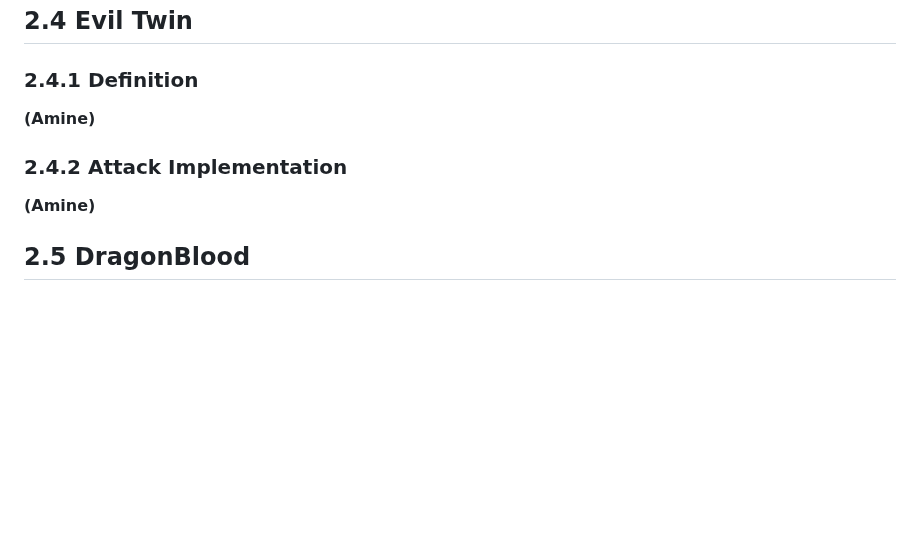
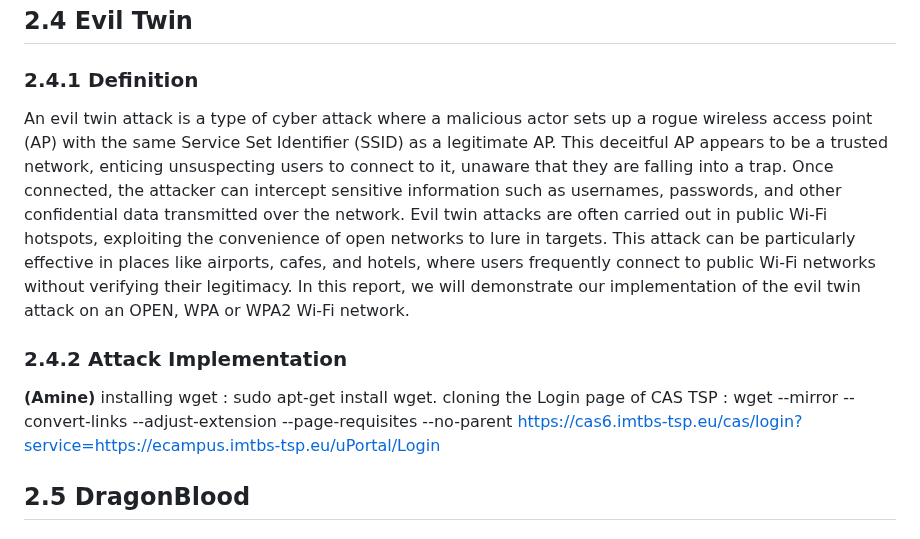
Before and after one commit to cibero42/Wifi-CTF, a Markdown page: REPORT.md, the part around the change. Rendered like a GitHub page; blank space fills up the shorter version.

Commit message:
Report Evil Twin

```diff
--- a/REPORT.md
+++ b/REPORT.md
@@ -72,10 +72,14 @@ Forms of eavesdropping attacks:
 
 ## 2.4 Evil Twin
 ### 2.4.1 Definition
-**(Amine)**
+An evil twin attack is a type of cyber attack where a malicious actor sets up a rogue wireless access point (AP) with the same Service Set Identifier (SSID) as a legitimate AP. This deceitful AP appears to be a trusted network, enticing unsuspecting users to connect to it, unaware that they are falling into a trap. Once connected, the attacker can intercept sensitive information such as usernames, passwords, and other confidential data transmitted over the network. Evil twin attacks are often carried out in public Wi-Fi hotspots, exploiting the convenience of open networks to lure in targets.
+This attack can be particularly effective in places like airports, cafes, and hotels, where users frequently connect to public Wi-Fi networks without verifying their legitimacy.
+In this report, we will demonstrate our implementation of the evil twin attack on an OPEN, WPA or WPA2 Wi-Fi network.
 
 ### 2.4.2 Attack Implementation
 **(Amine)**
+installing wget : sudo apt-get install wget.
+cloning the Login page of CAS TSP : wget --mirror --convert-links --adjust-extension --page-requisites --no-parent https://cas6.imtbs-tsp.eu/cas/login?service=https://ecampus.imtbs-tsp.eu/uPortal/Login
 
 ## 2.5 DragonBlood
 ### 2.5.1 Definition
```
